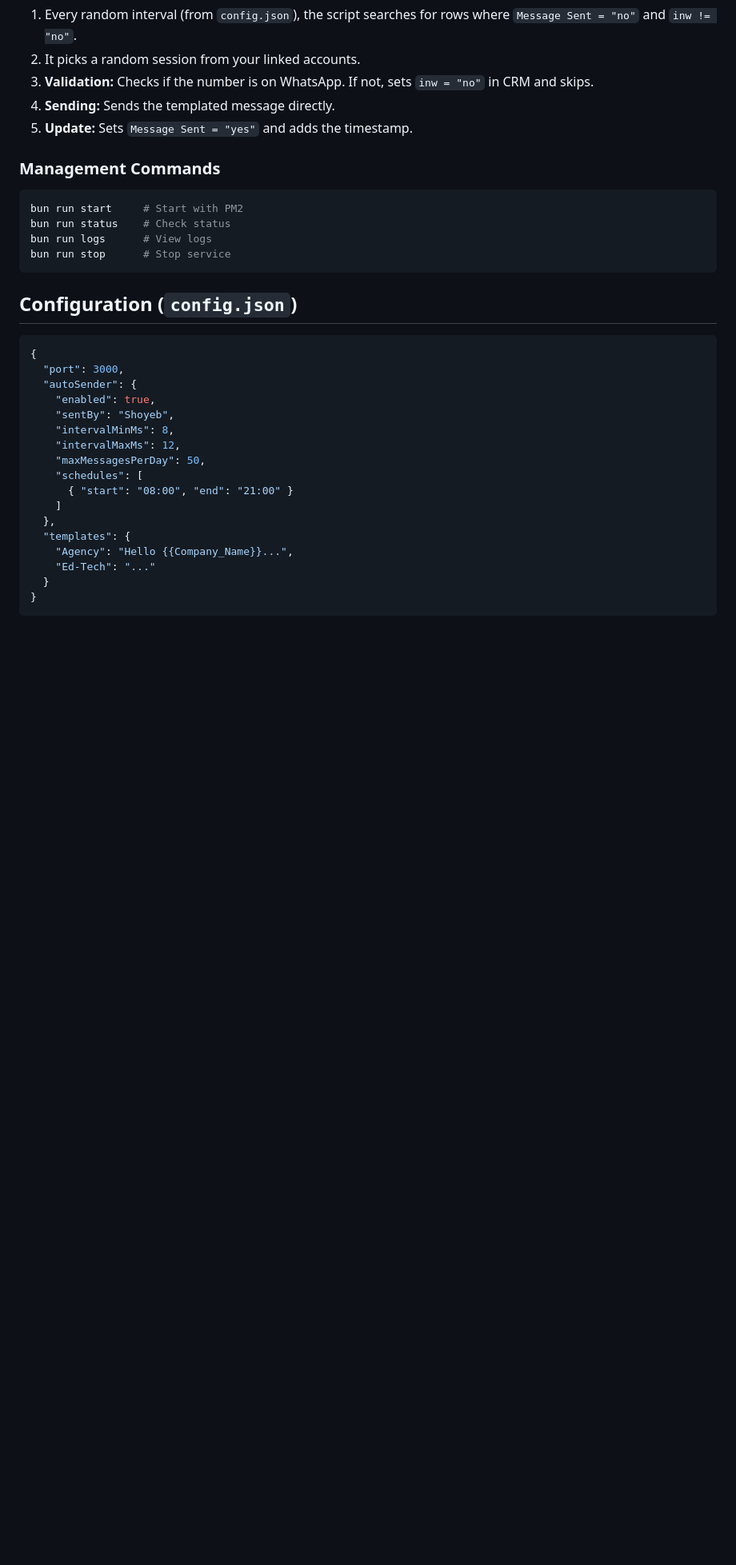
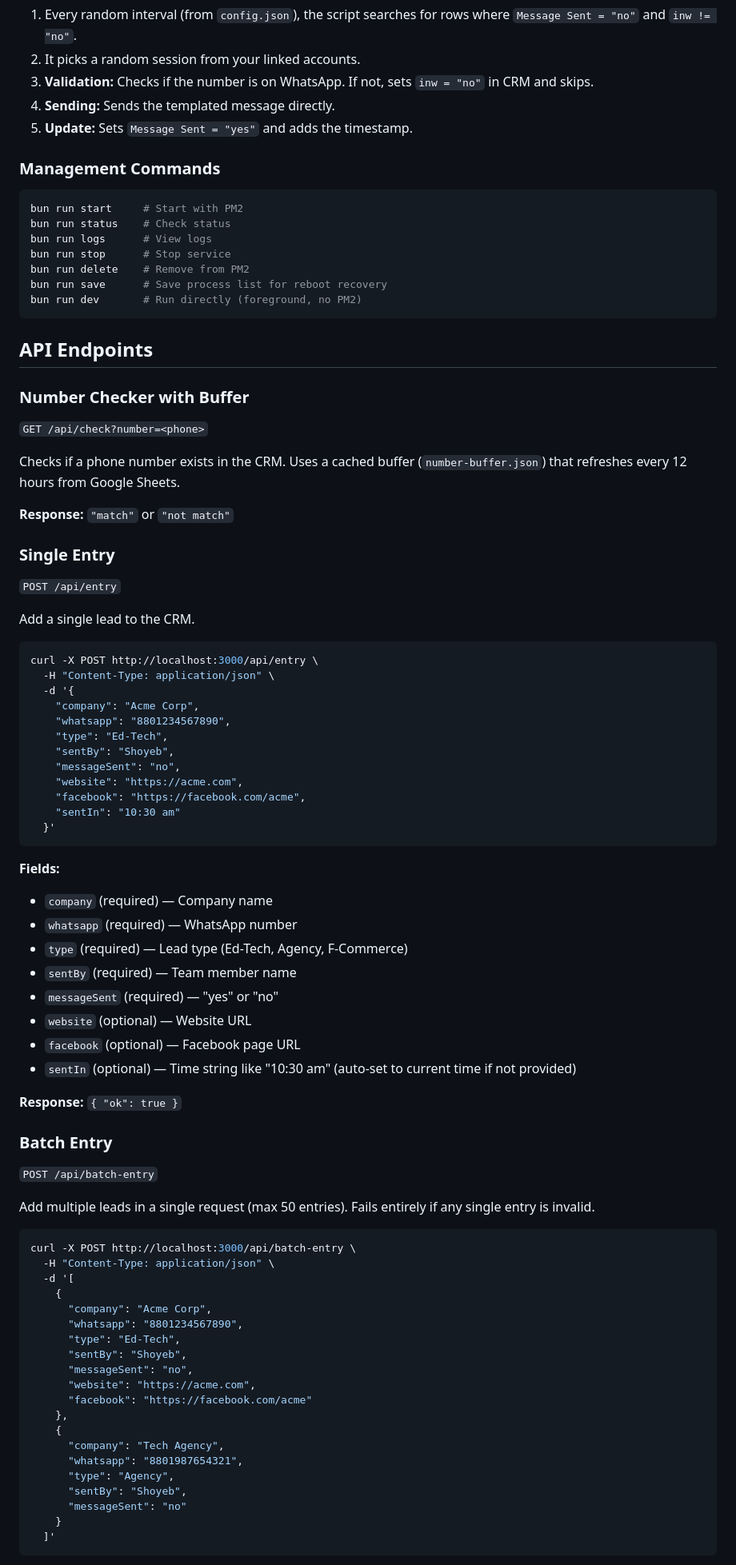
Before and after one commit to zaktomate-org/auto-reach, a Markdown page: README.md, the part around one of its changes. Shown at 80% size. GitHub-like rendering; blank space fills up the shorter version.

````diff
--- a/README.md
+++ b/README.md
@@ -98,26 +184,80 @@ bun run start     # Start with PM2
 bun run status    # Check status
 bun run logs      # View logs
 bun run stop      # Stop service
+bun run delete    # Remove from PM2
+bun run save      # Save process list for reboot recovery
+bun run dev       # Run directly (foreground, no PM2)
 ```
 
-## Configuration (`config.json`)
+## API Endpoints
 
-```json
-{
-  "port": 3000,
-  "autoSender": {
-    "enabled": true,
+### Number Checker with Buffer
+
+`GET /api/check?number=<phone>`
+
+Checks if a phone number exists in the CRM. Uses a cached buffer (`number-buffer.json`) that refreshes every 12 hours from Google Sheets.
+
+**Response:** `"match"` or `"not match"`
+
+### Single Entry
+
+`POST /api/entry`
+
+Add a single lead to the CRM.
+
+```bash
+curl -X POST http://localhost:3000/api/entry \
+  -H "Content-Type: application/json" \
+  -d '{
+    "company": "Acme Corp",
+    "whatsapp": "8801234567890",
+    "type": "Ed-Tech",
     "sentBy": "Shoyeb",
-    "intervalMinMs": 8,
-    "intervalMaxMs": 12,
-    "maxMessagesPerDay": 50,
-    "schedules": [
-      { "start": "08:00", "end": "21:00" }
-    ]
-  },
-  "templates": {
-    "Agency": "Hello {{Company_Name}}...",
-    "Ed-Tech": "..."
-  }
-}
+    "messageSent": "no",
+    "website": "https://acme.com",
+    "facebook": "https://facebook.com/acme",
+    "sentIn": "10:30 am"
+  }'
 ```
+
+**Fields:**
+- `company` (required) — Company name
+- `whatsapp` (required) — WhatsApp number
+- `type` (required) — Lead type (Ed-Tech, Agency, F-Commerce)
+- `sentBy` (required) — Team member name
+- `messageSent` (required) — "yes" or "no"
+- `website` (optional) — Website URL
+- `facebook` (optional) — Facebook page URL
+- `sentIn` (optional) — Time string like "10:30 am" (auto-set to current time if not provided)
+
+**Response:** `{ "ok": true }`
+
+### Batch Entry
+
+`POST /api/batch-entry`
+
+Add multiple leads in a single request (max 50 entries). Fails entirely if any single entry is invalid.
+
+```bash
+curl -X POST http://localhost:3000/api/batch-entry \
+  -H "Content-Type: application/json" \
+  -d '[
+    {
+      "company": "Acme Corp",
+      "whatsapp": "8801234567890",
+      "type": "Ed-Tech",
+      "sentBy": "Shoyeb",
+      "messageSent": "no",
+      "website": "https://acme.com",
+      "facebook": "https://facebook.com/acme"
+    },
+    {
+      "company": "Tech Agency",
+      "whatsapp": "8801987654321",
+      "type": "Agency",
+      "sentBy": "Shoyeb",
+      "messageSent": "no"
+    }
+  ]'
+```
+
````
Also changed, not shown: other parts of README.md (+116 -13 lines).
